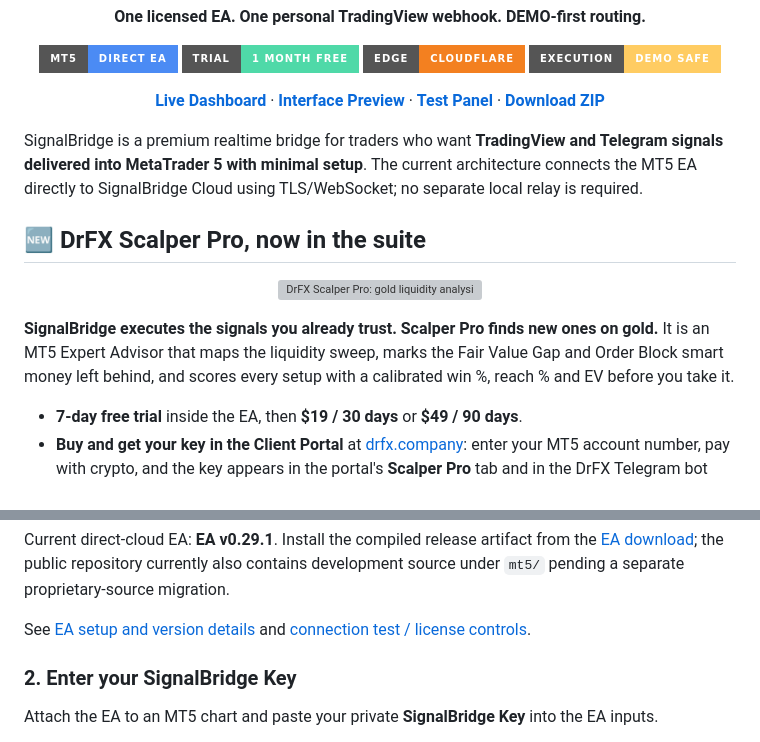
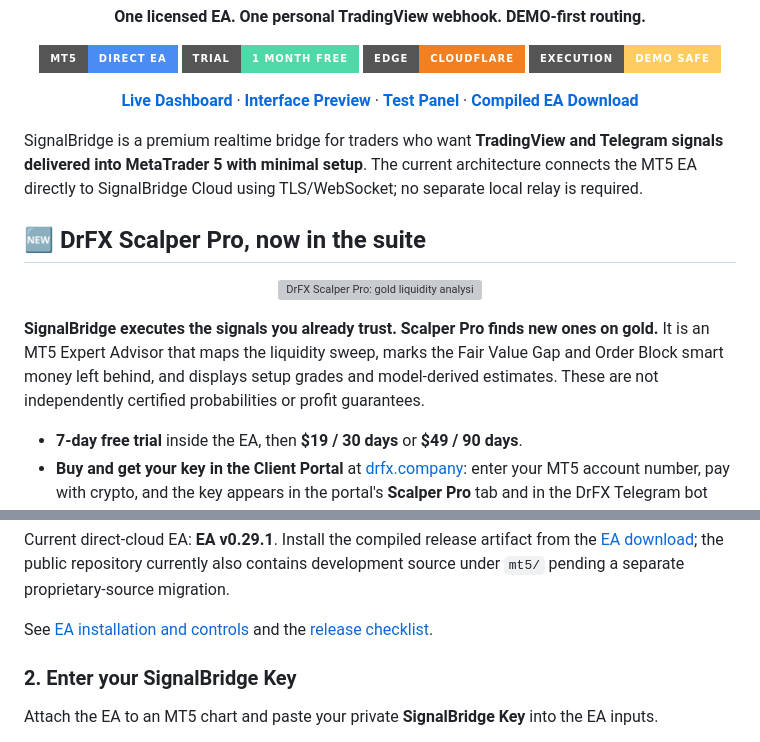
Before and after one commit to drfxai/Signal-Bridge, a Markdown page: README.md, 2 parts joined by grey strips. GitHub-like rendering; badges without logos; grey boxes are pictures that could not be loaded.

Commit message:
docs(public): remove stale developer references and improve accuracy in README.md

```diff
--- a/README.md
+++ b/README.md
@@ -30,7 +30,7 @@ messages. Persian and Arabic use right-to-left layout.
 [![Cloudflare](https://img.shields.io/badge/Edge-Cloudflare-F38020?style=for-the-badge)](#architecture)
 [![DEMO Safe](https://img.shields.io/badge/Execution-DEMO%20Safe-ffcc62?style=for-the-badge)](#safety)
 
-[**Live Dashboard**](https://signalbridge.drfx.online/dashboard) · [**Interface Preview**](https://signalbridge.drfx.online/experience/) · [**Test Panel**](https://signalbridge.drfx.online/test) · [**Download ZIP**](https://github.com/drfxai/Signal-Bridge/archive/refs/heads/main.zip)
+[**Live Dashboard**](https://signalbridge.drfx.online/dashboard) · [**Interface Preview**](https://signalbridge.drfx.online/experience/) · [**Test Panel**](https://signalbridge.drfx.online/test) · [**Compiled EA Download**](https://github.com/drfxai/Signal-Bridge/releases/tag/ea-latest)
 
 </div>
 
@@ -40,7 +40,7 @@ SignalBridge is a premium realtime bridge for traders who want **TradingView and
 
 <p align="center"><a href="products/scalper-pro/README.md"><img src="products/scalper-pro/images/hero.png" alt="DrFX Scalper Pro: gold liquidity analysis for MT5" width="100%"></a></p>
 
-**SignalBridge executes the signals you already trust. Scalper Pro finds new ones on gold.** It is an MT5 Expert Advisor that maps the liquidity sweep, marks the Fair Value Gap and Order Block smart money left behind, and scores every setup with a calibrated win %, reach % and EV before you take it.
+**SignalBridge executes the signals you already trust. Scalper Pro finds new ones on gold.** It is an MT5 Expert Advisor that maps the liquidity sweep, marks the Fair Value Gap and Order Block smart money left behind, and displays setup grades and model-derived estimates. These are not independently certified probabilities or profit guarantees.
 
 - **7-day free trial** inside the EA, then **$19 / 30 days** or **$49 / 90 days**.
 - **Buy and get your key in the Client Portal** at [drfx.company](https://drfx.company/#scalper): enter your MT5 account number, pay with crypto, and the key appears in the portal's **Scalper Pro** tab and in the DrFX Telegram bot (`/scalper`).
@@ -89,8 +89,7 @@ MQL5\Experts
 
 Current direct-cloud EA: **EA v0.29.1**. Install the compiled release artifact from the [EA download](https://github.com/drfxai/Signal-Bridge/releases/tag/ea-latest); the public repository currently also contains development source under `mt5/` pending a separate proprietary-source migration.
 
-See [EA setup and version details](mt5/README.md) and
-[connection test / license controls](docs/EA_V026_CONNECTION_CONTROLS.md).
+See [EA installation and controls](mt5/README.md) and the [release checklist](docs/PUBLIC_RELEASE_CHECKLIST.md).
 
 ### 2. Enter your SignalBridge Key
 
```
